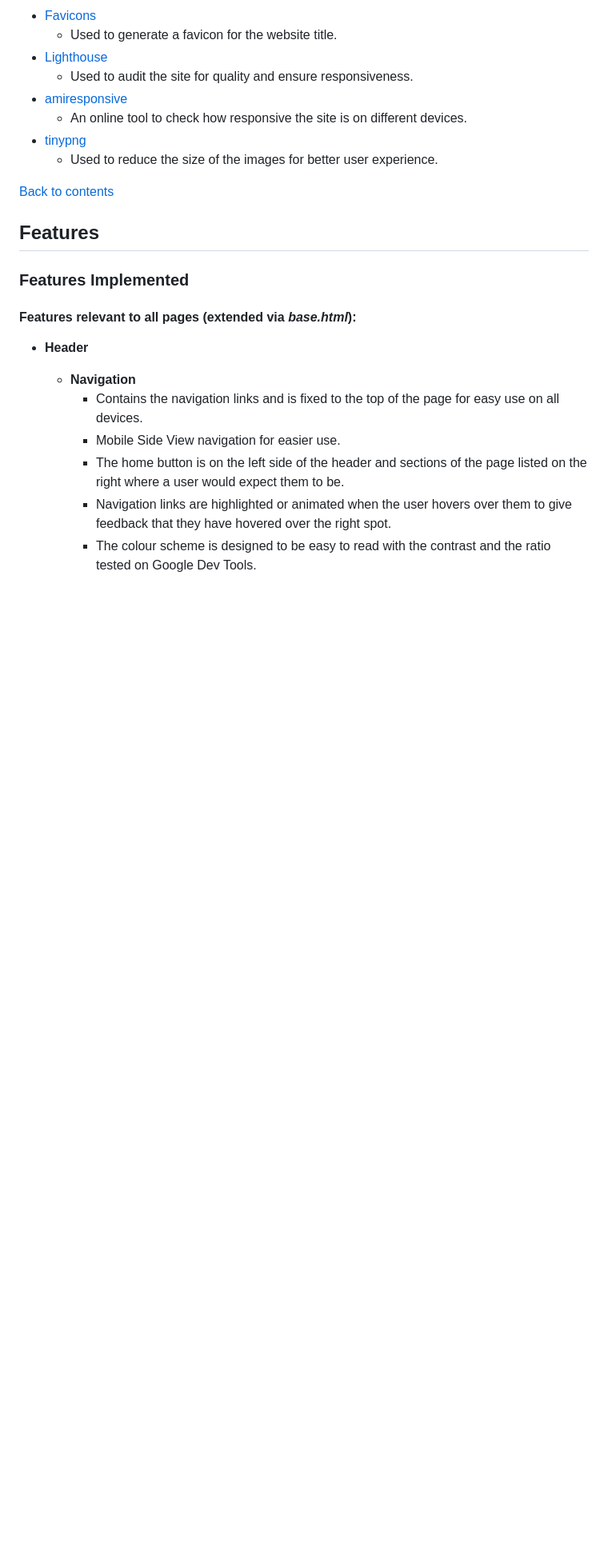
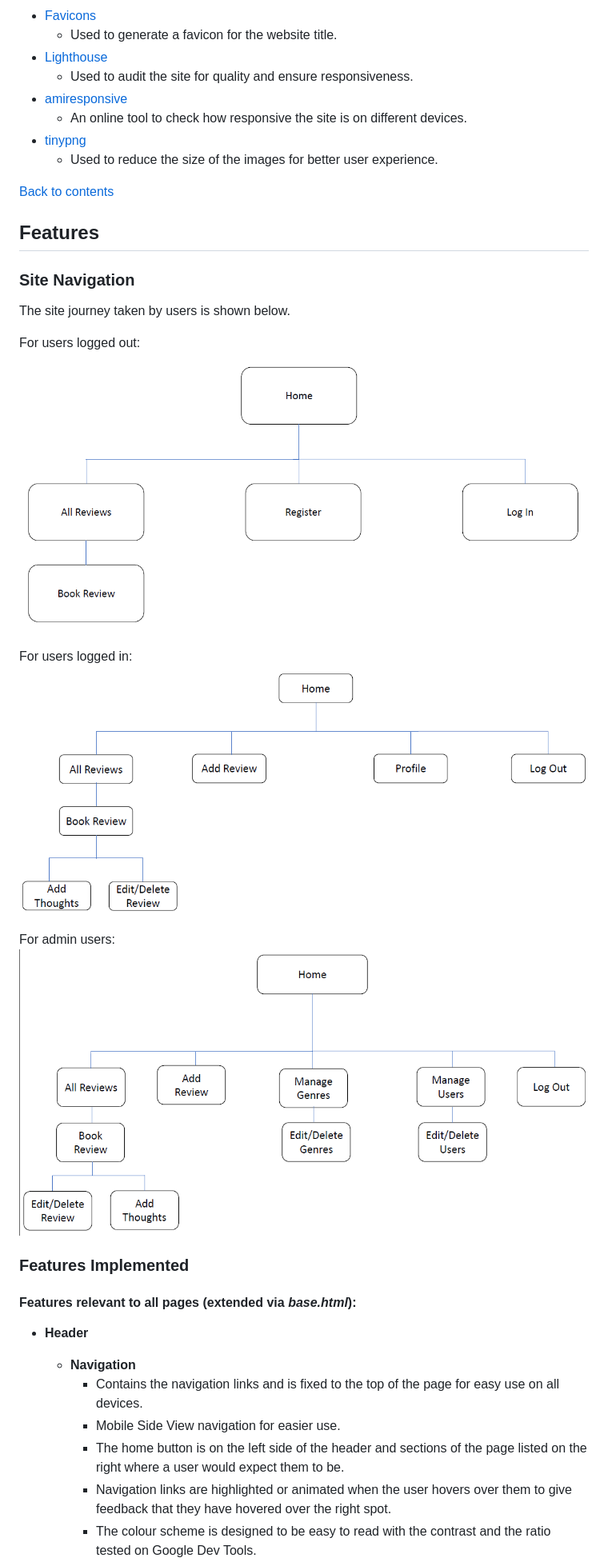
Before and after one commit to suzybee1987/the-book-nook-project, a Markdown page: README.md, the part around the change printed below. Shown: that part at 80% size. Rendered like a GitHub page; pictures changed too: static/images/readme/site-admin.png (added), static/images/readme/site-logged-in.png (added), static/images/readme/site-logged-out.png (added); blank space fills up the shorter version.

Commit message:
Doc: Add site navigation

```diff
--- a/README.md
+++ b/README.md
@@ -218,6 +219,21 @@ The wireframes were created using [Adobe XD](https://www.adobe.com/uk/products/x
 
 ## **Features**
 
+### **Site Navigation**
+
+The site journey taken by users is shown below.
+
+For users logged out:
+![](static/images/readme/site-logged-out.png)
+
+For users logged in:
+![](static/images/readme/site-logged-in.png)
+
+For admin users:
+![](static/images/readme/site-admin.png)
+
+
+
 ### **Features Implemented**
 
 #### **Features relevant to all pages** (extended via *base.html*):
```
Also changed, not shown: other parts of README.md (+11 -1 lines).
